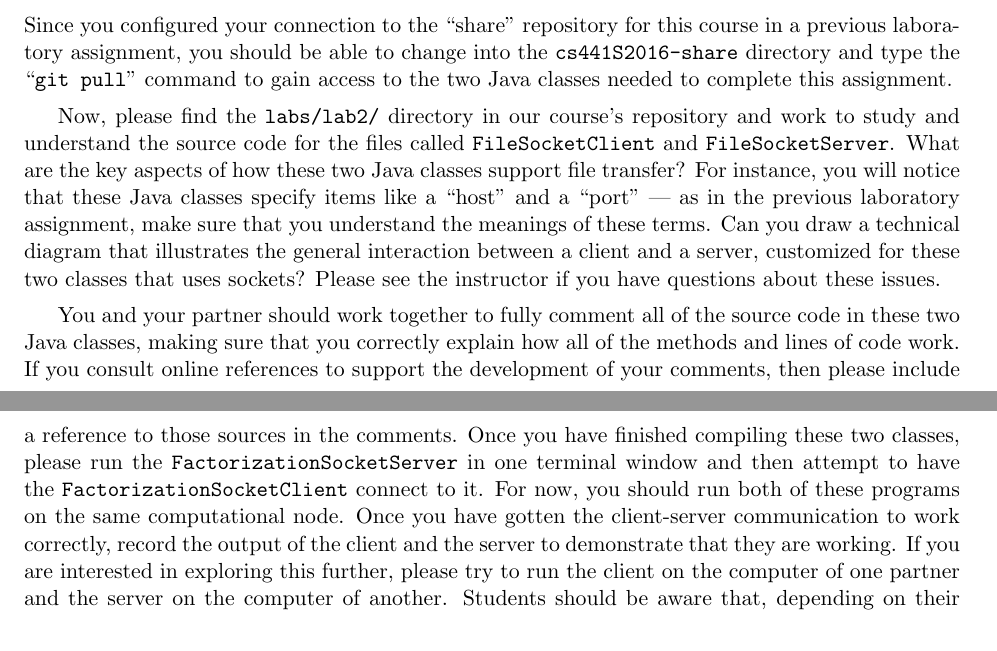
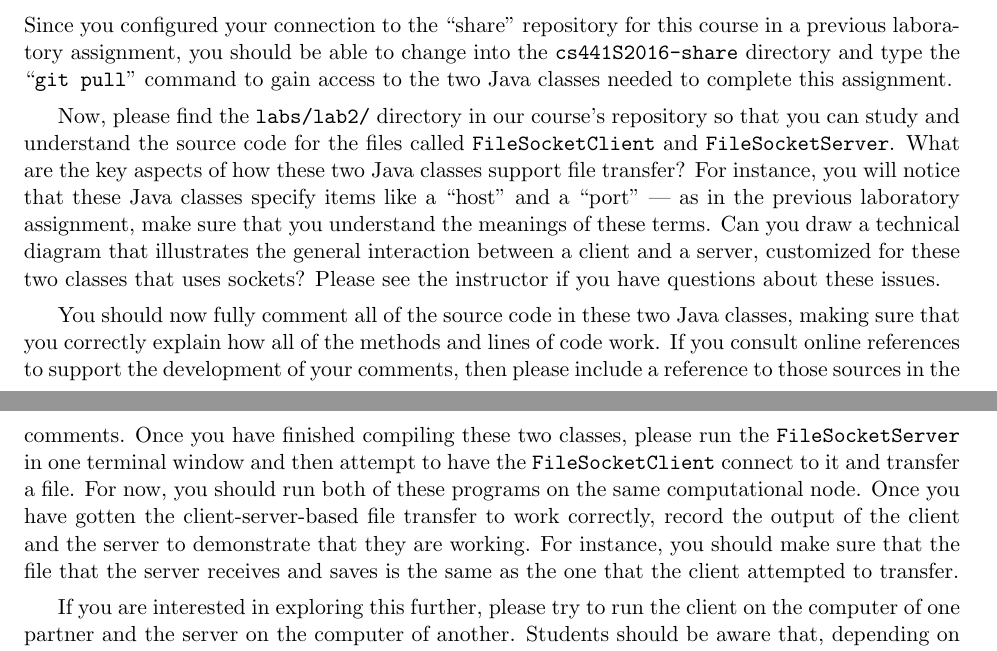
Before and after one commit to gkapfham/cs441S2016, a LaTeX document (labs/lab2/cs441S2016_lab2.tex): two parts of pages 1 and 2 of 3, joined at a grey line, cut so that both start at the same text. Compiled offline with pdfLaTeX; a LaTeX package or settings file that is missing is left out.

Commit message:
Revising a lot of the content in the main section of the cs441S2016_lab2 assignment.

```diff
--- a/labs/lab2/cs441S2016_lab2.tex
+++ b/labs/lab2/cs441S2016_lab2.tex
@@ -36,20 +36,23 @@ Since you configured your connection to the ``share'' repository for this course
 you should be able to change into the {\tt cs441S2016-share} directory and type the ``{\tt git pull}'' command to gain
 access to the two Java classes needed to complete this assignment.
 
-Now, please find the {\tt labs/lab2/} directory in our course's repository and work to study and understand the source
-code for the files called {\tt FileSocketClient} and {\tt FileSocketServer}. What are the key aspects of how these two
-Java classes support file transfer? For instance, you will notice that these Java classes specify items
-like a ``host'' and a ``port'' --- as in the previous laboratory assignment, make sure that you understand the meanings
-of these terms. Can you draw a technical diagram that illustrates the general interaction between a client and a server,
+Now, please find the {\tt labs/lab2/} directory in our course's repository so that you can study and understand the
+source code for the files called {\tt FileSocketClient} and {\tt FileSocketServer}. What are the key aspects of how
+these two Java classes support file transfer? For instance, you will notice that these Java classes specify items like a
+``host'' and a ``port'' --- as in the previous laboratory assignment, make sure that you understand the meanings of
+these terms. Can you draw a technical diagram that illustrates the general interaction between a client and a server,
 customized for these two classes that uses sockets? Please see the instructor if you have questions about these issues.
 
-You and your partner should work together to fully comment all of the source code in these two Java classes, making sure
-that you correctly explain how all of the methods and lines of code work. If you consult online references to support
-the development of your comments, then please include a reference to those sources in the comments. Once you have
-finished compiling these two classes, please run the {\tt FactorizationSocketServer} in one terminal window and then
-attempt to have the {\tt FactorizationSocketClient} connect to it. For now, you should run both of these programs on the
-same computational node. Once you have gotten the client-server communication to work correctly, record the output of
-the client and the server to demonstrate that they are working. If you are interested in exploring this further, please
-try to run the client on the computer of one partner and the server on the computer of another. Students should be aware
+You should now fully comment all of the source code in these two Java classes, making sure that you correctly explain
+how all of the methods and lines of code work. If you consult online references to support the development of your
+comments, then please include a reference to those sources in the comments. Once you have finished compiling these two
+classes, please run the {\tt FileSocketServer} in one terminal window and then attempt to have the {\tt
+FileSocketClient} connect to it and transfer a file. For now, you should run both of these programs on the same
+computational node. Once you have gotten the client-server-based file transfer to work correctly, record the output of the
+client and the server to demonstrate that they are working. For instance, you should make sure that the file that the
+server receives and saves is the same as the one that the client attempted to transfer.
+
+If you are interested in exploring this further, please try
+to run the client on the computer of one partner and the server on the computer of another. Students should be aware
 that, depending on their setup, they may need to enhance these two Java classes to fully support remote communication.
 
```
Also changed, not shown: labs/lab2/cs441S2016_lab2.tex (2 more changed lines).
